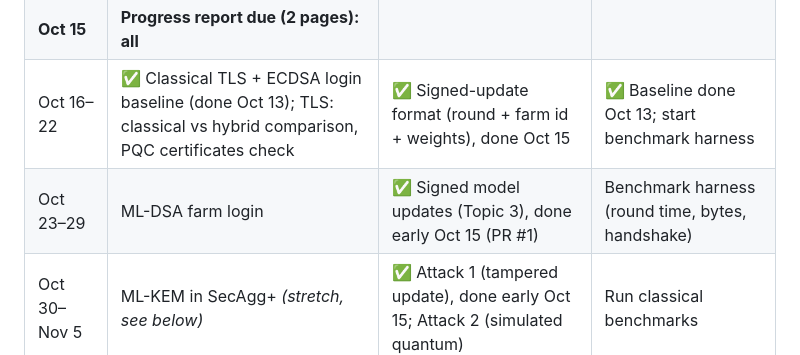
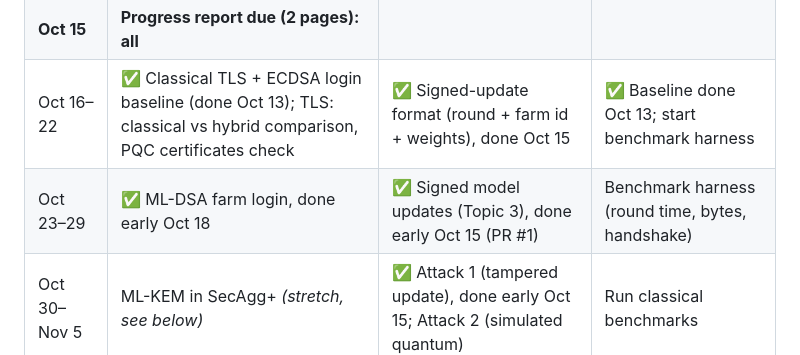
Before and after one commit to FrimpsManu/pqc-flower, a Markdown page: PLAN.md, the part around the change. GitHub-like rendering.

```diff
--- a/PLAN.md
+++ b/PLAN.md
@@ -85,7 +85,7 @@ Each attack runs against both versions.
 | Oct 13–14 | ✅ Repo, crypto map, PQC benchmarks | | Classical baseline started |
 | **Oct 15** | **Progress report due (2 pages): all** | | |
 | Oct 16–22 | ✅ Classical TLS + ECDSA login baseline (done Oct 13); TLS: classical vs hybrid comparison, PQC certificates check | ✅ Signed-update format (round + farm id + weights), done Oct 15 | ✅ Baseline done Oct 13; start benchmark harness |
-| Oct 23–29 | ML-DSA farm login | ✅ Signed model updates (Topic 3), done early Oct 15 (PR #1) | Benchmark harness (round time, bytes, handshake) |
+| Oct 23–29 | ✅ ML-DSA farm login, done early Oct 18 | ✅ Signed model updates (Topic 3), done early Oct 15 (PR #1) | Benchmark harness (round time, bytes, handshake) |
 | Oct 30–Nov 5 | ML-KEM in SecAgg+ *(stretch, see below)* | ✅ Attack 1 (tampered update), done early Oct 15; Attack 2 (simulated quantum) | Run classical benchmarks |
 | Nov 6–10 | Integration: one config switch, classical ↔ PQC | Attack demo scripts polished | PQC benchmarks, charts, threat table |
 | Nov 11–14 | **Final report + demo rehearsal: all** | | |
```
Also changed, not shown: README.md (+20 -2 lines), docs/ARCHITECTURE.md (+6 -4 lines), docs/architecture.png, 2 other files.
